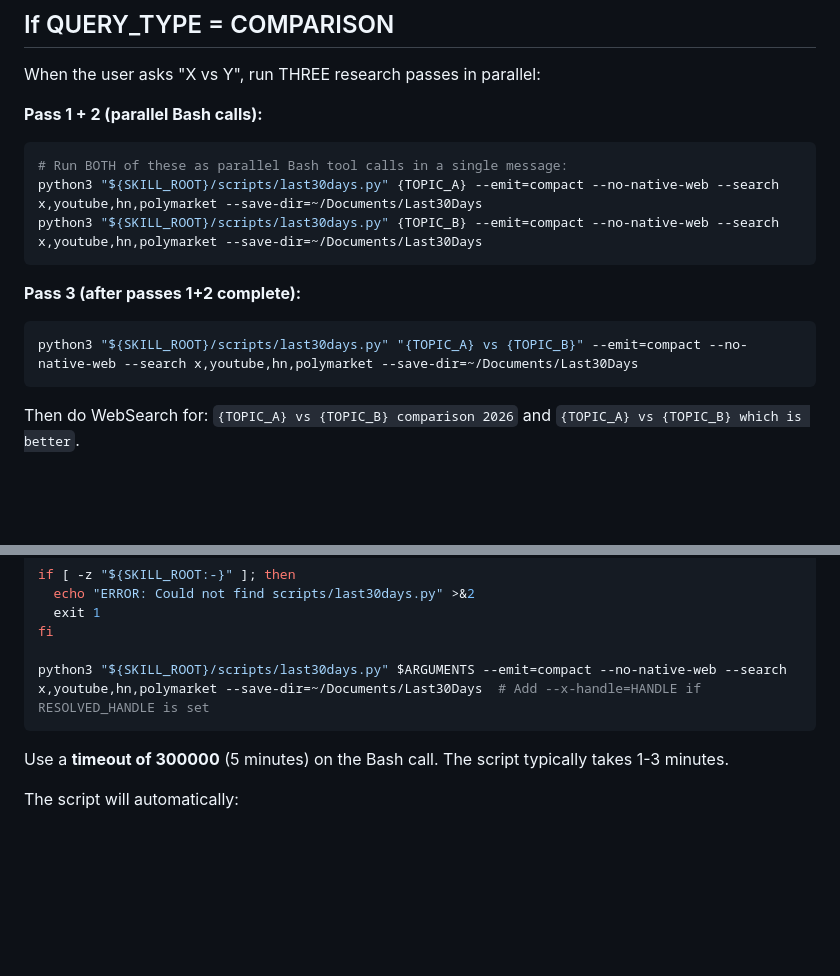
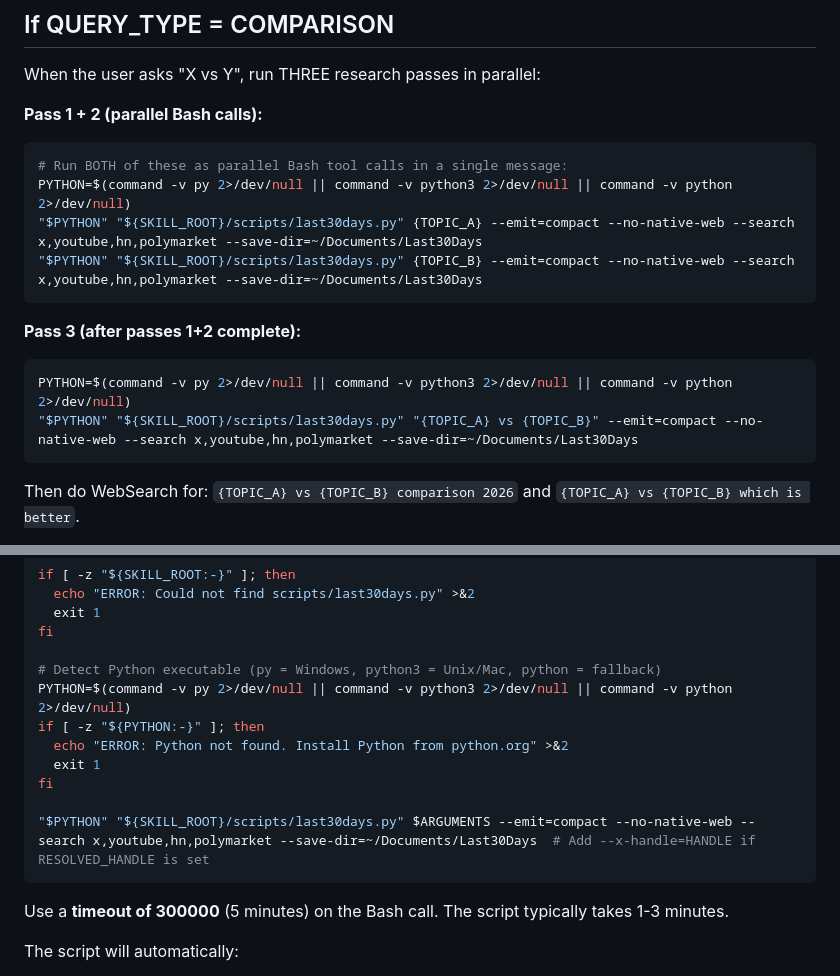
Before and after one commit to lucasreydman/claude-dotfiles, a Markdown page: skills/last30days/SKILL.md, 2 parts joined by grey strips. GitHub-like rendering; blank space fills up the shorter version.

Commit message:
Fix Python invocation for Windows compatibility
Replace hardcoded `python3` with cross-platform detection:
  PYTHON=$(command -v py || command -v python3 || command -v python)

On Windows, `python3` maps to a Microsoft Store stub that errors out.
`py` (Python Launcher for Windows) is the correct entry point.

Co-Authored-By: Claude Sonnet 4.6 <noreply@anthropic.com>

````diff
--- a/skills/last30days/SKILL.md
+++ b/skills/last30days/SKILL.md
@@ -185,13 +185,15 @@ When the user asks "X vs Y", run THREE research passes in parallel:
 **Pass 1 + 2 (parallel Bash calls):**
 ```bash
 # Run BOTH of these as parallel Bash tool calls in a single message:
-python3 "${SKILL_ROOT}/scripts/last30days.py" {TOPIC_A} --emit=compact --no-native-web --search x,youtube,hn,polymarket --save-dir=~/Documents/Last30Days
-python3 "${SKILL_ROOT}/scripts/last30days.py" {TOPIC_B} --emit=compact --no-native-web --search x,youtube,hn,polymarket --save-dir=~/Documents/Last30Days
+PYTHON=$(command -v py 2>/dev/null || command -v python3 2>/dev/null || command -v python 2>/dev/null)
+"$PYTHON" "${SKILL_ROOT}/scripts/last30days.py" {TOPIC_A} --emit=compact --no-native-web --search x,youtube,hn,polymarket --save-dir=~/Documents/Last30Days
+"$PYTHON" "${SKILL_ROOT}/scripts/last30days.py" {TOPIC_B} --emit=compact --no-native-web --search x,youtube,hn,polymarket --save-dir=~/Documents/Last30Days
 ```
 
 **Pass 3 (after passes 1+2 complete):**
 ```bash
-python3 "${SKILL_ROOT}/scripts/last30days.py" "{TOPIC_A} vs {TOPIC_B}" --emit=compact --no-native-web --search x,youtube,hn,polymarket --save-dir=~/Documents/Last30Days
+PYTHON=$(command -v py 2>/dev/null || command -v python3 2>/dev/null || command -v python 2>/dev/null)
+"$PYTHON" "${SKILL_ROOT}/scripts/last30days.py" "{TOPIC_A} vs {TOPIC_B}" --emit=compact --no-native-web --search x,youtube,hn,polymarket --save-dir=~/Documents/Last30Days
 ```
 
 Then do WebSearch for: `{TOPIC_A} vs {TOPIC_B} comparison 2026` and `{TOPIC_A} vs {TOPIC_B} which is better`.
@@ -228,7 +230,14 @@ if [ -z "${SKILL_ROOT:-}" ]; then
   exit 1
 fi
 
-python3 "${SKILL_ROOT}/scripts/last30days.py" $ARGUMENTS --emit=compact --no-native-web --search x,youtube,hn,polymarket --save-dir=~/Documents/Last30Days  # Add --x-handle=HANDLE if RESOLVED_HANDLE is set
+# Detect Python executable (py = Windows, python3 = Unix/Mac, python = fallback)
+PYTHON=$(command -v py 2>/dev/null || command -v python3 2>/dev/null || command -v python 2>/dev/null)
+if [ -z "${PYTHON:-}" ]; then
+  echo "ERROR: Python not found. Install Python from python.org" >&2
+  exit 1
+fi
+
+"$PYTHON" "${SKILL_ROOT}/scripts/last30days.py" $ARGUMENTS --emit=compact --no-native-web --search x,youtube,hn,polymarket --save-dir=~/Documents/Last30Days  # Add --x-handle=HANDLE if RESOLVED_HANDLE is set
 ```
 
 Use a **timeout of 300000** (5 minutes) on the Bash call. The script typically takes 1-3 minutes.
````
Also changed, not shown: 1 other file.
